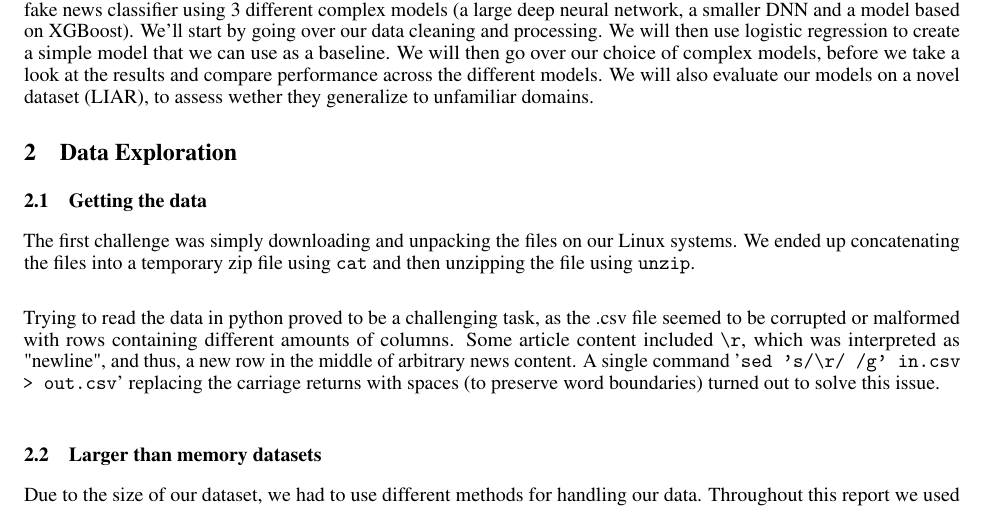
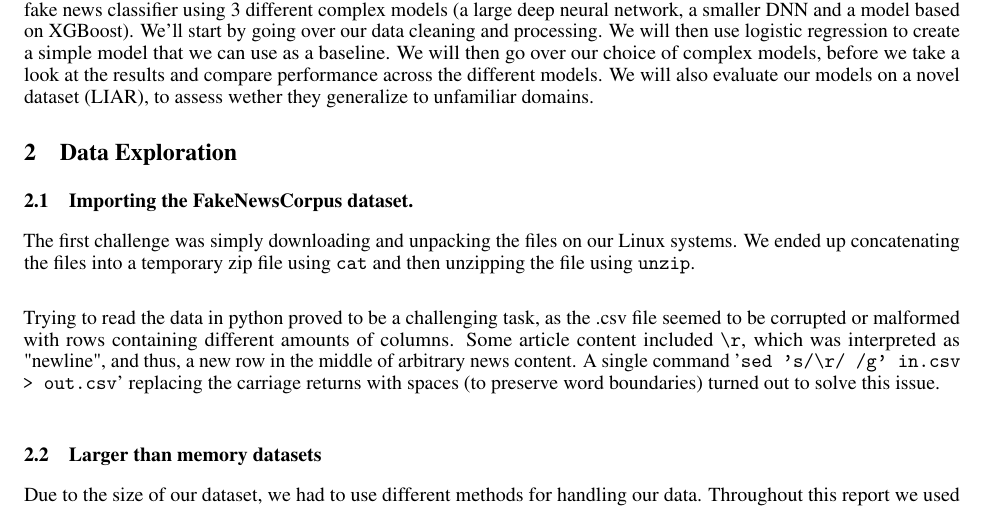
Before and after one commit to KristianDamPedersen/fakenewsproject, a LaTeX document (report/master.tex, which reads report/src/data_exploration.tex): part of page 1 of 7, cut so that both start at the same text. Compiled offline with pdfLaTeX.

Commit message:
Changed section

```diff
--- a/report/src/data_exploration.tex
+++ b/report/src/data_exploration.tex
@@ -1,6 +1,6 @@
 \section{Data Exploration}
 
-\subsection{Getting the data}
+\subsection{Importing the FakeNewsCorpus dataset.}
 The first challenge was simply downloading and unpacking the files on our Linux systems. We ended up concatenating the
 files into a temporary zip file using \texttt{cat} and then unzipping the file using \texttt{unzip}. \\
 
```
